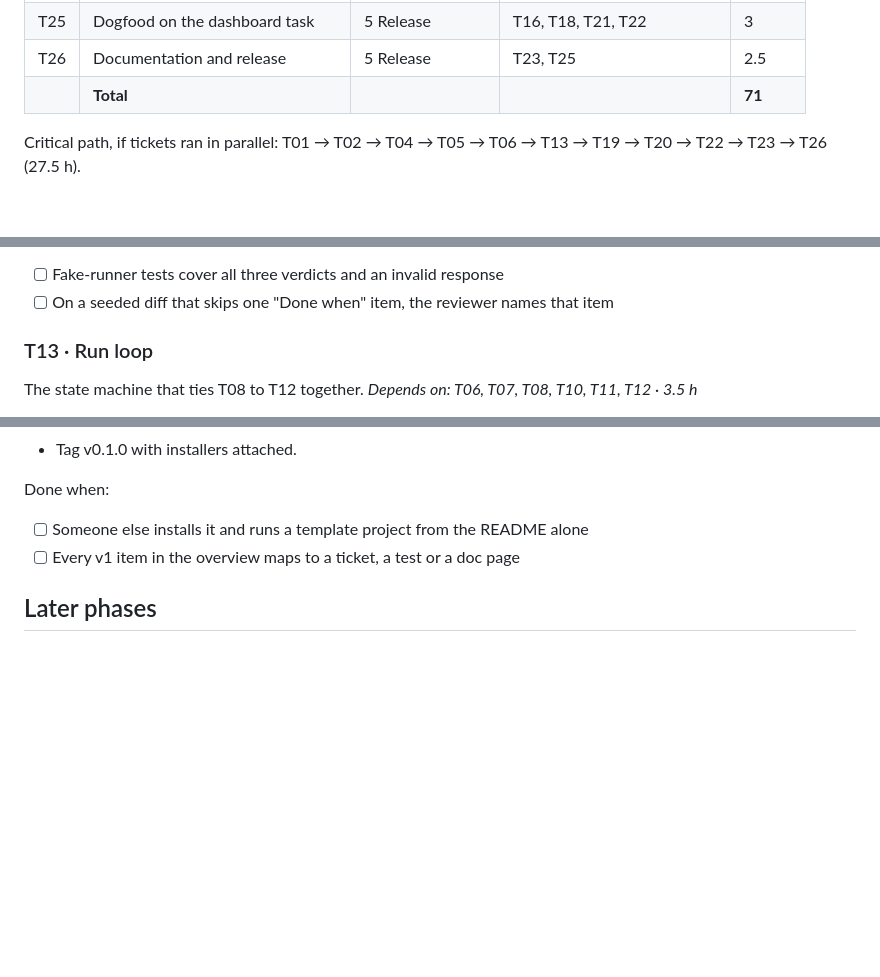
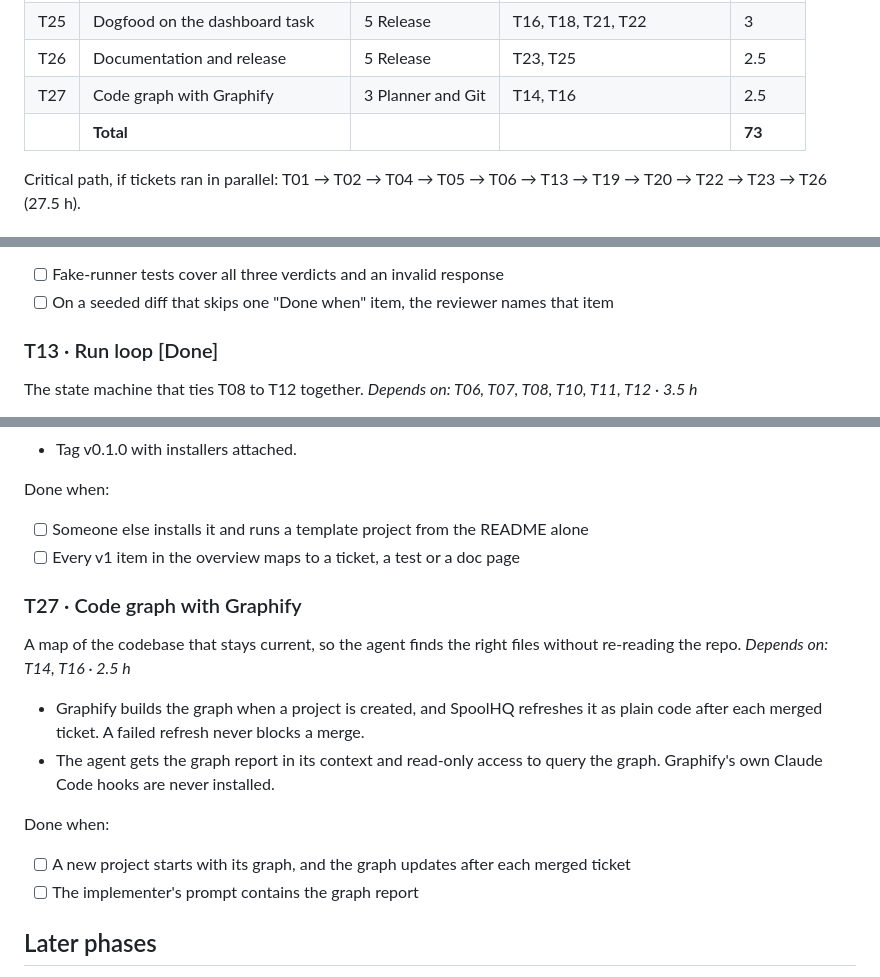
Before and after one commit to ATOM43/Spoolhq, a Markdown page: Plan.md, 3 parts joined by grey strips. Rendered like a GitHub page; blank space fills up the shorter version.

Commit message:
docs: update plan

```diff
--- a/Plan.md
+++ b/Plan.md
@@ -89,7 +89,8 @@ The CLI and run loop come first, so from Phase 3 on the orchestrator writes its
 | T24 | Tracker adapter and ClickUp | 5 Release | T05, T14 | 3 |
 | T25 | Dogfood on the dashboard task | 5 Release | T16, T18, T21, T22 | 3 |
 | T26 | Documentation and release | 5 Release | T23, T25 | 2.5 |
-|  | **Total** |  |  | **71** |
+| T27 | Code graph with Graphify | 3 Planner and Git | T14, T16 | 2.5 |
+|  | **Total** |  |  | **73** |
 
 Critical path, if tickets ran in parallel: T01 → T02 → T04 → T05 → T06 → T13 → T19 → T20 → T22 → T23 → T26 (27.5 h).
 
@@ -280,7 +281,7 @@ Done when:
 - [ ] Fake-runner tests cover all three verdicts and an invalid response
 - [ ] On a seeded diff that skips one "Done when" item, the reviewer names that item
 
-### T13 · Run loop
+### T13 · Run loop [Done]
 
 The state machine that ties T08 to T12 together. *Depends on: T06, T07, T08, T10, T11, T12 · 3.5 h*
 
@@ -505,6 +506,18 @@ Done when:
 - [ ] Someone else installs it and runs a template project from the README alone
 - [ ] Every v1 item in the overview maps to a ticket, a test or a doc page
 
+### T27 · Code graph with Graphify
+
+A map of the codebase that stays current, so the agent finds the right files without re-reading the repo. *Depends on: T14, T16 · 2.5 h*
+
+- Graphify builds the graph when a project is created, and SpoolHQ refreshes it as plain code after each merged ticket. A failed refresh never blocks a merge.
+- The agent gets the graph report in its context and read-only access to query the graph. Graphify's own Claude Code hooks are never installed.
+
+Done when:
+
+- [ ] A new project starts with its graph, and the graph updates after each merged ticket
+- [ ] The implementer's prompt contains the graph report
+
 ## Later phases
 
 Not estimated yet; each gets its own ticket plan after v0.1.0. The v1 interfaces are designed so these slot in without rewrites.
```
